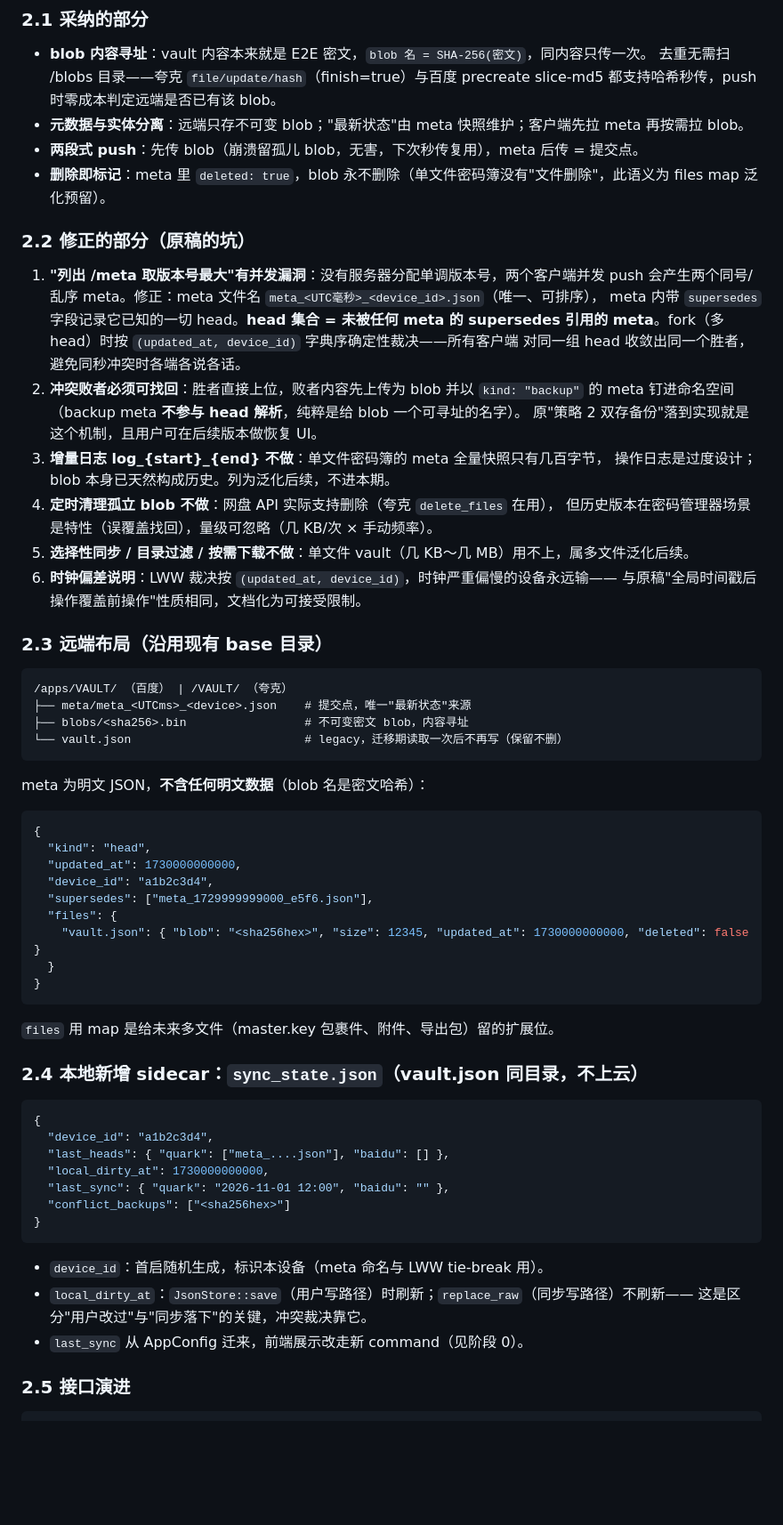
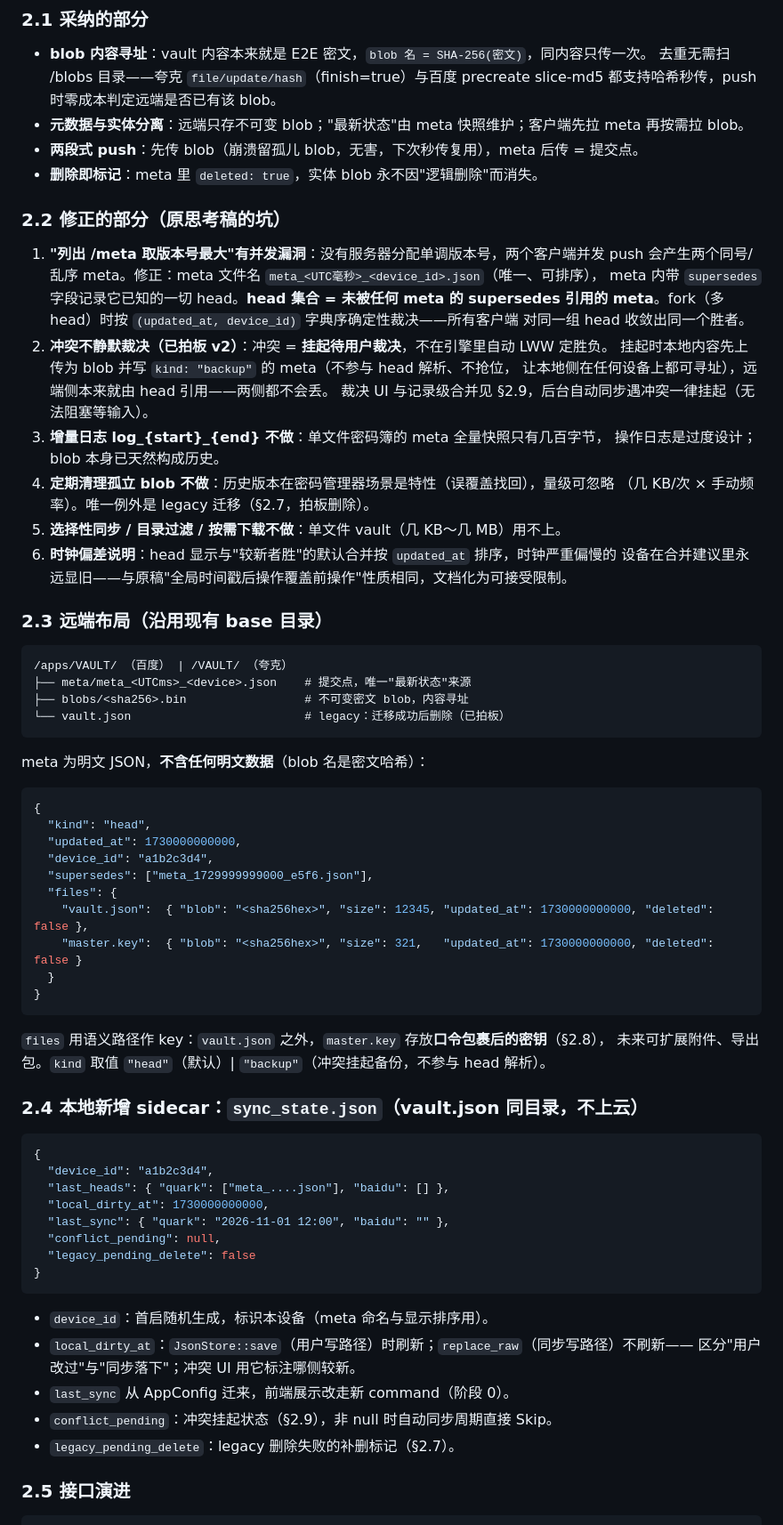
Before and after one commit to Cwentor/password-safer, a Markdown page: docs/append-only-sync-plan.md, the part around one of its changes. Shown at 89% size. Rendered like a GitHub page; blank space fills up the shorter version.

````diff
--- a/docs/append-only-sync-plan.md
+++ b/docs/append-only-sync-plan.md
@@ -26,25 +26,26 @@
   都支持哈希秒传，push 时零成本判定远端是否已有该 blob。
 - **元数据与实体分离**：远端只存不可变 blob；"最新状态"由 meta 快照维护；客户端先拉 meta 再按需拉 blob。
 - **两段式 push**：先传 blob（崩溃留孤儿 blob，无害，下次秒传复用），meta 后传 = 提交点。
-- **删除即标记**：meta 里 `deleted: true`，blob 永不删除（单文件密码簿没有"文件删除"，此语义为 files map 泛化预留）。
+- **删除即标记**：meta 里 `deleted: true`，实体 blob 永不因"逻辑删除"而消失。
 
-### 2.2 修正的部分（原稿的坑）
+### 2.2 修正的部分（原思考稿的坑）
 
 1. **"列出 /meta 取版本号最大"有并发漏洞**：没有服务器分配单调版本号，两个客户端并发 push
    会产生两个同号/乱序 meta。修正：meta 文件名 `meta_<UTC毫秒>_<device_id>.json`（唯一、可排序），
    meta 内带 `supersedes` 字段记录它已知的一切 head。**head 集合 = 未被任何 meta 的 supersedes
    引用的 meta**。fork（多 head）时按 `(updated_at, device_id)` 字典序确定性裁决——所有客户端
-   对同一组 head 收敛出同一个胜者，避免同秒冲突时各端各说各话。
-2. **冲突败者必须可找回**：胜者直接上位，败者内容先上传为 blob 并以 `kind: "backup"` 的 meta
-   钉进命名空间（backup meta **不参与 head 解析**，纯粹是给 blob 一个可寻址的名字）。
-   原"策略 2 双存备份"落到实现就是这个机制，且用户可在后续版本做恢复 UI。
+   对同一组 head 收敛出同一个胜者。
+2. **冲突不静默裁决（已拍板 v2）**：冲突 = **挂起待用户裁决**，不在引擎里自动 LWW 定胜负。
+   挂起时本地内容先上传为 blob 并写 `kind: "backup"` 的 meta（不参与 head 解析、不抢位，
+   让本地侧在任何设备上都可寻址），远端侧本来就由 head 引用——两侧都不会丢。
+   裁决 UI 与记录级合并见 §2.9，后台自动同步遇冲突一律挂起（无法阻塞等输入）。
 3. **增量日志 log_{start}_{end} 不做**：单文件密码簿的 meta 全量快照只有几百字节，
-   操作日志是过度设计；blob 本身已天然构成历史。列为泛化后续，不进本期。
-4. **定时清理孤立 blob 不做**：网盘 API 实际支持删除（夸克 `delete_files` 在用），
-   但历史版本在密码管理器场景是特性（误覆盖找回），量级可忽略（几 KB/次 × 手动频率）。
-5. **选择性同步 / 目录过滤 / 按需下载不做**：单文件 vault（几 KB～几 MB）用不上，属多文件泛化后续。
-6. **时钟偏差说明**：LWW 裁决按 `(updated_at, device_id)`，时钟严重偏慢的设备永远输——
-   与原稿"全局时间戳后操作覆盖前操作"性质相同，文档化为可接受限制。
+   操作日志是过度设计；blob 本身已天然构成历史。
+4. **定期清理孤立 blob 不做**：历史版本在密码管理器场景是特性（误覆盖找回），量级可忽略
+   （几 KB/次 × 手动频率）。唯一例外是 legacy 迁移（§2.7，拍板删除）。
+5. **选择性同步 / 目录过滤 / 按需下载不做**：单文件 vault（几 KB～几 MB）用不上。
+6. **时钟偏差说明**：head 显示与"较新者胜"的默认合并按 `updated_at` 排序，时钟严重偏慢的
+   设备在合并建议里永远显旧——与原稿"全局时间戳后操作覆盖前操作"性质相同，文档化为可接受限制。
 
 ### 2.3 远端布局（沿用现有 base 目录）
 
@@ -52,7 +53,7 @@
 /apps/VAULT/ （百度） | /VAULT/ （夸克）
 ├── meta/meta_<UTCms>_<device>.json    # 提交点，唯一"最新状态"来源
 ├── blobs/<sha256>.bin                 # 不可变密文 blob，内容寻址
-└── vault.json                         # legacy，迁移期读取一次后不再写（保留不删）
+└── vault.json                         # legacy：迁移成功后删除（已拍板）
 ```
 
 meta 为明文 JSON，**不含任何明文数据**（blob 名是密文哈希）：
@@ -64,12 +65,14 @@ meta 为明文 JSON，**不含任何明文数据**（blob 名是密文哈希）
   "device_id": "a1b2c3d4",
   "supersedes": ["meta_1729999999000_e5f6.json"],
   "files": {
-    "vault.json": { "blob": "<sha256hex>", "size": 12345, "updated_at": 1730000000000, "deleted": false }
+    "vault.json":  { "blob": "<sha256hex>", "size": 12345, "updated_at": 1730000000000, "deleted": false },
+    "master.key":  { "blob": "<sha256hex>", "size": 321,   "updated_at": 1730000000000, "deleted": false }
   }
 }
 ```
 
-`files` 用 map 是给未来多文件（master.key 包裹件、附件、导出包）留的扩展位。
+`files` 用语义路径作 key：`vault.json` 之外，`master.key` 存放**口令包裹后的密钥**（§2.8），
+未来可扩展附件、导出包。`kind` 取值 `"head"`（默认）| `"backup"`（冲突挂起备份，不参与 head 解析）。
 
 ### 2.4 本地新增 sidecar：`sync_state.json`（vault.json 同目录，不上云）
 
@@ -79,14 +82,17 @@ meta 为明文 JSON，**不含任何明文数据**（blob 名是密文哈希）
   "last_heads": { "quark": ["meta_....json"], "baidu": [] },
   "local_dirty_at": 1730000000000,
   "last_sync": { "quark": "2026-11-01 12:00", "baidu": "" },
-  "conflict_backups": ["<sha256hex>"]
+  "conflict_pending": null,
+  "legacy_pending_delete": false
 }
 ```
 
-- `device_id`：首启随机生成，标识本设备（meta 命名与 LWW tie-break 用）。
+- `device_id`：首启随机生成，标识本设备（meta 命名与显示排序用）。
 - `local_dirty_at`：`JsonStore::save`（用户写路径）时刷新；`replace_raw`（同步写路径）不刷新——
-  这是区分"用户改过"与"同步落下"的关键，冲突裁决靠它。
-- `last_sync` 从 AppConfig 迁来，前端展示改走新 command（见阶段 0）。
+  区分"用户改过"与"同步落下"；冲突 UI 用它标注哪侧较新。
+- `last_sync` 从 AppConfig 迁来，前端展示改走新 command（阶段 0）。
+- `conflict_pending`：冲突挂起状态（§2.9），非 null 时自动同步周期直接 Skip。
+- `legacy_pending_delete`：legacy 删除失败的补删标记（§2.7）。
 
 ### 2.5 接口演进
 
````
Also changed, not shown: other parts of docs/append-only-sync-plan.md (+106 -43 lines).
